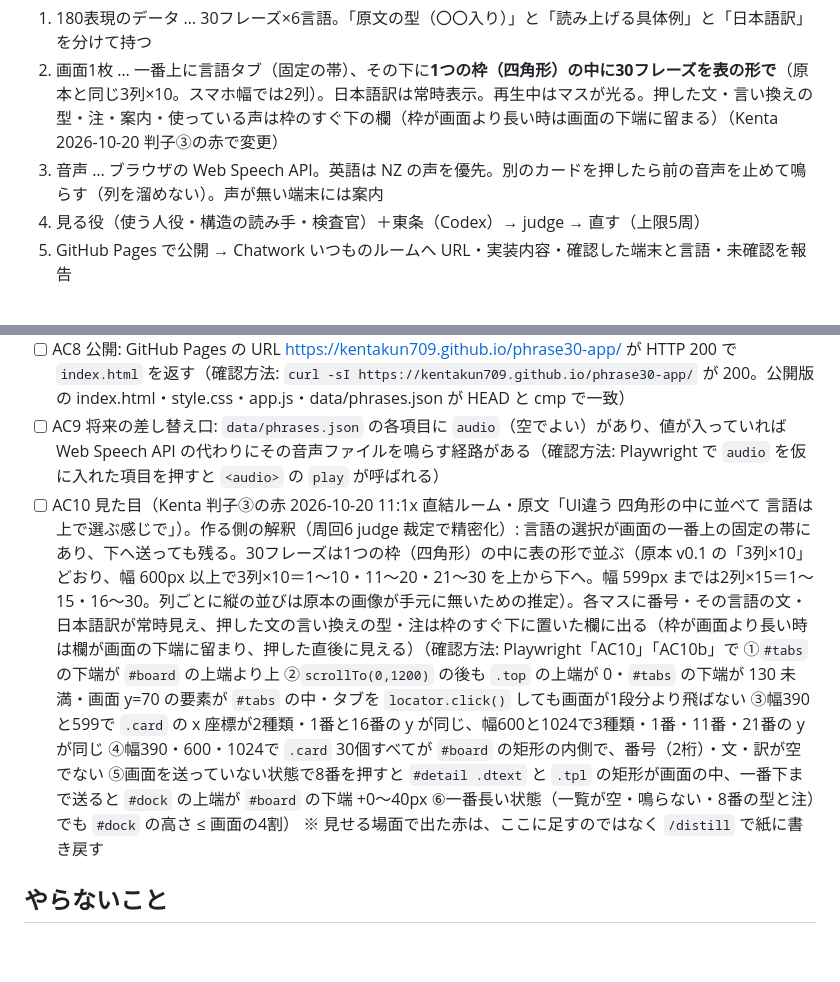
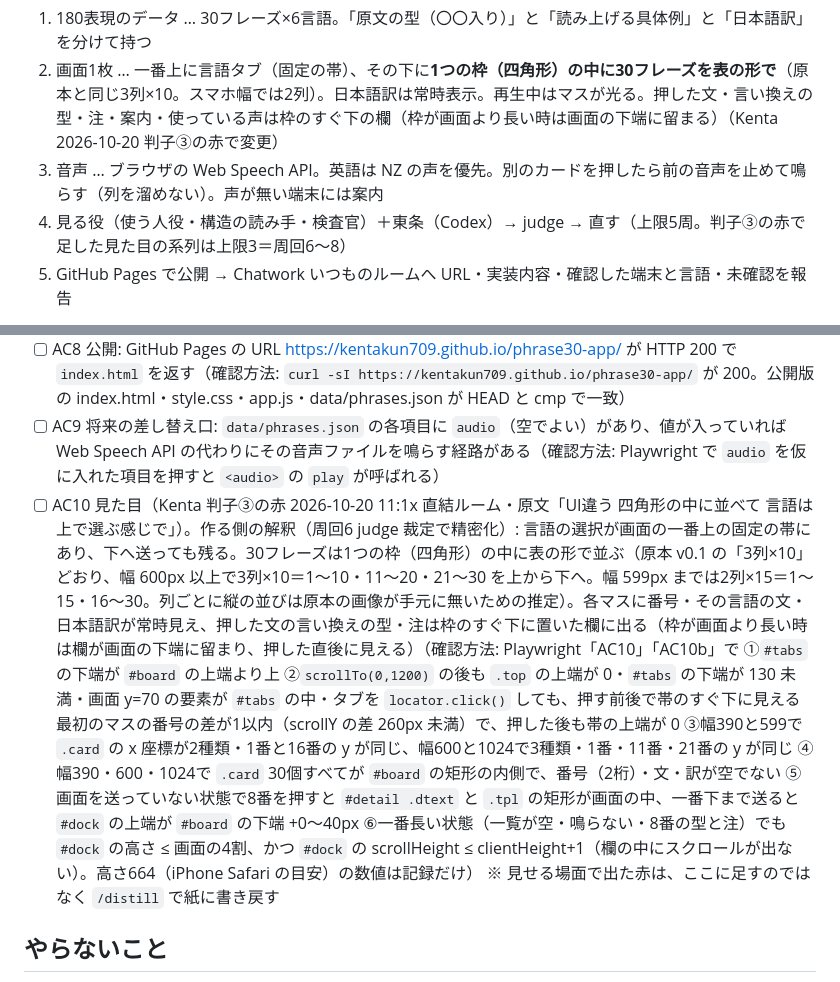
Before and after one commit to kentakun709/phrase30-app, a Markdown page: docs/会議の紙.md, 2 parts joined by grey strips. Rendered like a GitHub page; blank space fills up the shorter version.

Commit message:
会議の紙: AC10 ②⑥の確認方法を精密化（番号の差・欄の内部スクロール）・見た目の系列の上限
Co-Authored-By: Claude Fable 5.1 <noreply@anthropic.com>

```diff
--- a/docs/会議の紙.md
+++ b/docs/会議の紙.md
@@ -13,7 +13,7 @@
 1. 180表現のデータ … 30フレーズ×6言語。「原文の型（〇〇入り）」と「読み上げる具体例」と「日本語訳」を分けて持つ
 2. 画面1枚 … 一番上に言語タブ（固定の帯）、その下に**1つの枠（四角形）の中に30フレーズを表の形で**（原本と同じ3列×10。スマホ幅では2列）。日本語訳は常時表示。再生中はマスが光る。押した文・言い換えの型・注・案内・使っている声は枠のすぐ下の欄（枠が画面より長い時は画面の下端に留まる）（Kenta 2026-10-20 判子③の赤で変更）
 3. 音声 … ブラウザの Web Speech API。英語は NZ の声を優先。別のカードを押したら前の音声を止めて鳴らす（列を溜めない）。声が無い端末には案内
-4. 見る役（使う人役・構造の読み手・検査官）＋東条（Codex）→ judge → 直す（上限5周）
+4. 見る役（使う人役・構造の読み手・検査官）＋東条（Codex）→ judge → 直す（上限5周。判子③の赤で足した見た目の系列は上限3＝周回6〜8）
 5. GitHub Pages で公開 → Chatwork いつものルームへ URL・実装内容・確認した端末と言語・未確認を報告
 
 **見せる場面**
@@ -39,7 +39,7 @@ v0.1 の受け入れ基準 (1)〜(7) をそのまま AC1〜AC7 に、公開と
 - [ ] AC7 音声未対応端末での案内: 対象言語の声が1つも無い時、押した後すぐ見える欄（枠のすぐ下・画面の下端に留まる `#dock`）に案内（その言語の音声が端末に無いこと・端末の設定で足せること）が表示され、タップしてもエラーで止まらない（確認方法: Playwright で `getVoices` を空にした状態と、声はあるが対象言語の声が無い状態の両方で、`#notice` が見え、本文に言語名（例: タイ語）と「設定」の文字が含まれ、600px 下へ送っても `#notice` の矩形が画面の中（周回6 judge で「カードの上」から欄へ）。周回1の検査官の指摘で精密化・2026-10-20。条件そのものは変えていない）
 - [ ] AC8 公開: GitHub Pages の URL https://kentakun709.github.io/phrase30-app/ が HTTP 200 で `index.html` を返す（確認方法: `curl -sI https://kentakun709.github.io/phrase30-app/` が 200。公開版の index.html・style.css・app.js・data/phrases.json が HEAD と cmp で一致）
 - [ ] AC9 将来の差し替え口: `data/phrases.json` の各項目に `audio`（空でよい）があり、値が入っていれば Web Speech API の代わりにその音声ファイルを鳴らす経路がある（確認方法: Playwright で `audio` を仮に入れた項目を押すと `<audio>` の `play` が呼ばれる）
-- [ ] AC10 見た目（Kenta 判子③の赤 2026-10-20 11:1x 直結ルーム・原文「UI違う 四角形の中に並べて 言語は上で選ぶ感じで」）。作る側の解釈（周回6 judge 裁定で精密化）: 言語の選択が画面の一番上の固定の帯にあり、下へ送っても残る。30フレーズは1つの枠（四角形）の中に表の形で並ぶ（原本 v0.1 の「3列×10」どおり、幅 600px 以上で3列×10＝1〜10・11〜20・21〜30 を上から下へ。幅 599px までは2列×15＝1〜15・16〜30。列ごとに縦の並びは原本の画像が手元に無いための推定）。各マスに番号・その言語の文・日本語訳が常時見え、押した文の言い換えの型・注は枠のすぐ下に置いた欄に出る（枠が画面より長い時は欄が画面の下端に留まり、押した直後に見える）（確認方法: Playwright「AC10」「AC10b」で ①`#tabs` の下端が `#board` の上端より上 ②`scrollTo(0,1200)` の後も `.top` の上端が 0・`#tabs` の下端が 130 未満・画面 y=70 の要素が `#tabs` の中・タブを `locator.click()` しても画面が1段分より飛ばない ③幅390と599で `.card` の x 座標が2種類・1番と16番の y が同じ、幅600と1024で3種類・1番・11番・21番の y が同じ ④幅390・600・1024で `.card` 30個すべてが `#board` の矩形の内側で、番号（2桁）・文・訳が空でない ⑤画面を送っていない状態で8番を押すと `#detail .dtext` と `.tpl` の矩形が画面の中、一番下まで送ると `#dock` の上端が `#board` の下端 +0〜40px ⑥一番長い状態（一覧が空・鳴らない・8番の型と注）でも `#dock` の高さ ≤ 画面の4割）
+- [ ] AC10 見た目（Kenta 判子③の赤 2026-10-20 11:1x 直結ルーム・原文「UI違う 四角形の中に並べて 言語は上で選ぶ感じで」）。作る側の解釈（周回6 judge 裁定で精密化）: 言語の選択が画面の一番上の固定の帯にあり、下へ送っても残る。30フレーズは1つの枠（四角形）の中に表の形で並ぶ（原本 v0.1 の「3列×10」どおり、幅 600px 以上で3列×10＝1〜10・11〜20・21〜30 を上から下へ。幅 599px までは2列×15＝1〜15・16〜30。列ごとに縦の並びは原本の画像が手元に無いための推定）。各マスに番号・その言語の文・日本語訳が常時見え、押した文の言い換えの型・注は枠のすぐ下に置いた欄に出る（枠が画面より長い時は欄が画面の下端に留まり、押した直後に見える）（確認方法: Playwright「AC10」「AC10b」で ①`#tabs` の下端が `#board` の上端より上 ②`scrollTo(0,1200)` の後も `.top` の上端が 0・`#tabs` の下端が 130 未満・画面 y=70 の要素が `#tabs` の中・タブを `locator.click()` しても、押す前後で帯のすぐ下に見える最初のマスの番号の差が1以内（scrollY の差 260px 未満）で、押した後も帯の上端が 0 ③幅390と599で `.card` の x 座標が2種類・1番と16番の y が同じ、幅600と1024で3種類・1番・11番・21番の y が同じ ④幅390・600・1024で `.card` 30個すべてが `#board` の矩形の内側で、番号（2桁）・文・訳が空でない ⑤画面を送っていない状態で8番を押すと `#detail .dtext` と `.tpl` の矩形が画面の中、一番下まで送ると `#dock` の上端が `#board` の下端 +0〜40px ⑥一番長い状態（一覧が空・鳴らない・8番の型と注）でも `#dock` の高さ ≤ 画面の4割、かつ `#dock` の scrollHeight ≤ clientHeight+1（欄の中にスクロールが出ない）。高さ664（iPhone Safari の目安）の数値は記録だけ）
 ※ 見せる場面で出た赤は、ここに足すのではなく `/distill` で紙に書き戻す
 
 ## やらないこと
```
